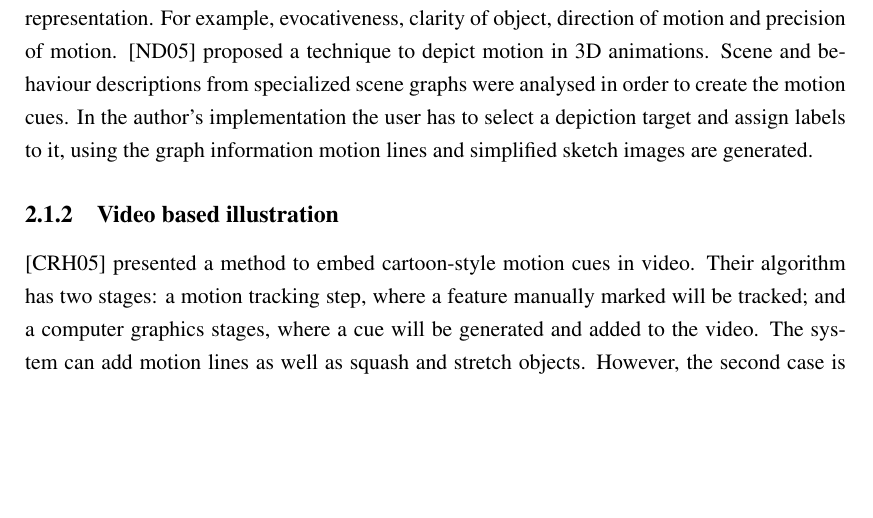
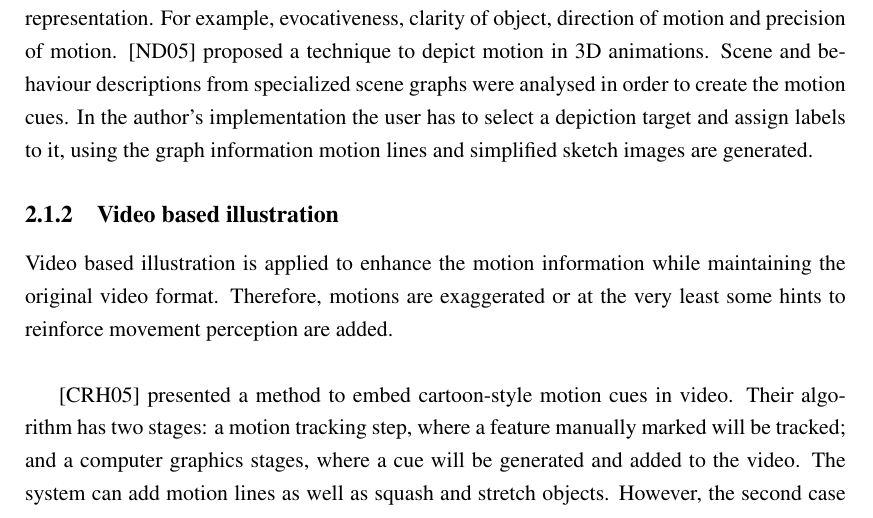
Before and after one commit to Era-Dorta/bath-rpp-coursework, a LaTeX thesis (thesis.tex, which reads prevwork.tex): part of page 7 of 22 before the commit and part of page 7 of 23 after it, cut so that both start at the same text, the shorter picture padded with empty space. Compiled offline with pdfLaTeX.

Commit message:
Added small introduction in video based illustration

```diff
--- a/prevwork.tex
+++ b/prevwork.tex
@@ -46,6 +46,9 @@ Scene and behaviour descriptions from specialized scene graphs were analysed in
 In the author's implementation the user has to select a depiction target and assign labels to it, using the graph information motion lines and simplified sketch images are generated.
 
 \subsection{Video based illustration}
+
+Video based illustration is applied to enhance the motion information while maintaining the original video format.
+Therefore, motions are exaggerated or at the very least some hints to reinforce movement perception are added.\\
 
 \cite{Collomosse2005} presented a method to embed cartoon-style motion cues in video.
 Their algorithm has two stages: a motion tracking step, where a feature manually marked will be tracked; and a computer graphics stages, where a cue will be generated and added to the video.
```
Also changed, not shown: thesis.pdf.
